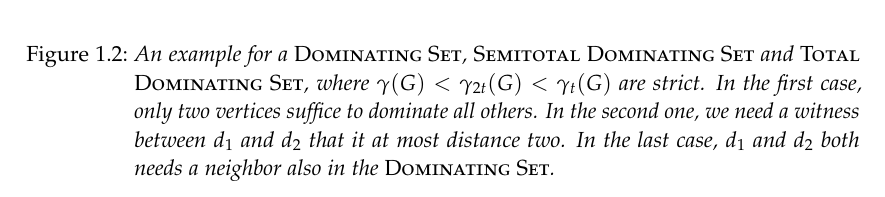
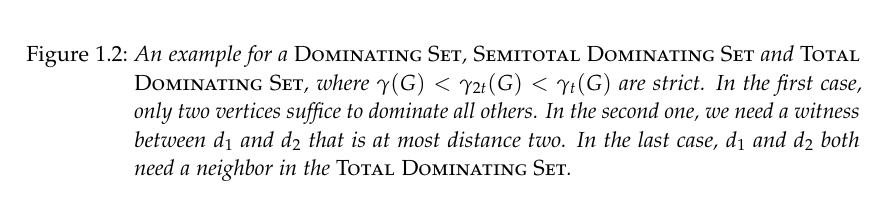
Before and after one commit to lukas681/Master-Thesis, a LaTeX thesis (main.tex, which reads pages/introduction/intro.tex): part of page 14 of 53, cut so that both start at the same text. Compiled offline with pdfLaTeX; a LaTeX package or settings file that is missing is left out.

Commit message:
Fixed wrong reference

```diff
--- a/pages/introduction/intro.tex
+++ b/pages/introduction/intro.tex
@@ -63,6 +63,6 @@ With some modifications, we were able to transfer the approach given by Garnero
      \begin{equation*}
          \tikzfig{fig/tikz/ds-examples}
      \end{equation*}
-    \caption[An example for various dominating sets]{\textit{An example  for a \dom, \sdom and \tdom, where $\gamma(G) < \gamma_{2t}(G) < \gamma_t(G)$ are strict. In the first case, only two vertices suffice to dominate all others. In the second one, we need a witness between $d_1$ and $d_2$ that it at most distance two. In the last case, $d_1$ and $d_2$ both needs a neighbor also in the \dom.}}
+    \caption[An example for various dominating sets]{\textit{An example  for a \dom, \sdom and \tdom, where $\gamma(G) < \gamma_{2t}(G) < \gamma_t(G)$ are strict. In the first case, only two vertices suffice to dominate all others. In the second one, we need a witness between $d_1$ and $d_2$ that is at most distance two. In the last case, $d_1$ and $d_2$ both need a neighbor in the \tdom.}}
     \label{figd:dsexamples}
 \end{figure}
```
Also changed, not shown: pages/content/whardness.tex (+1 -1 lines).
